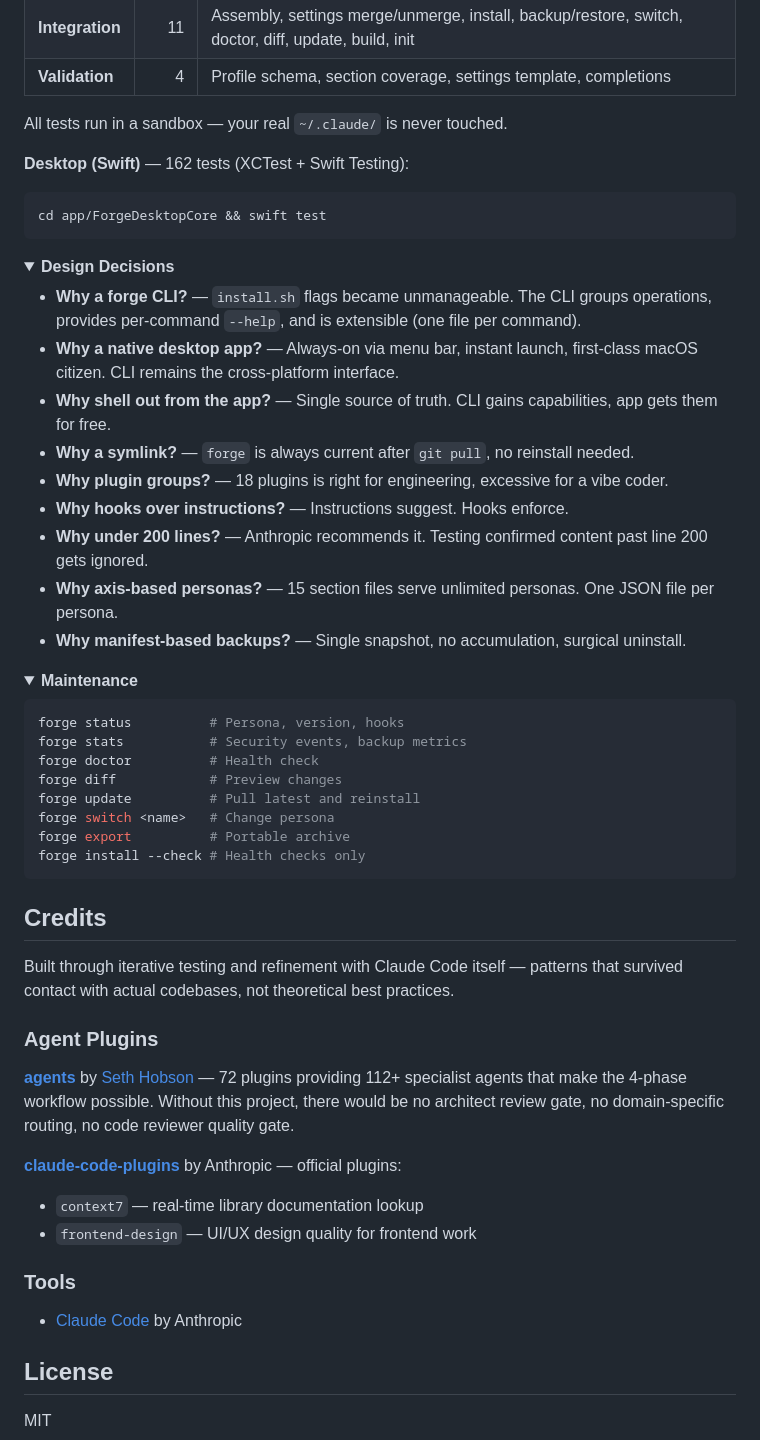
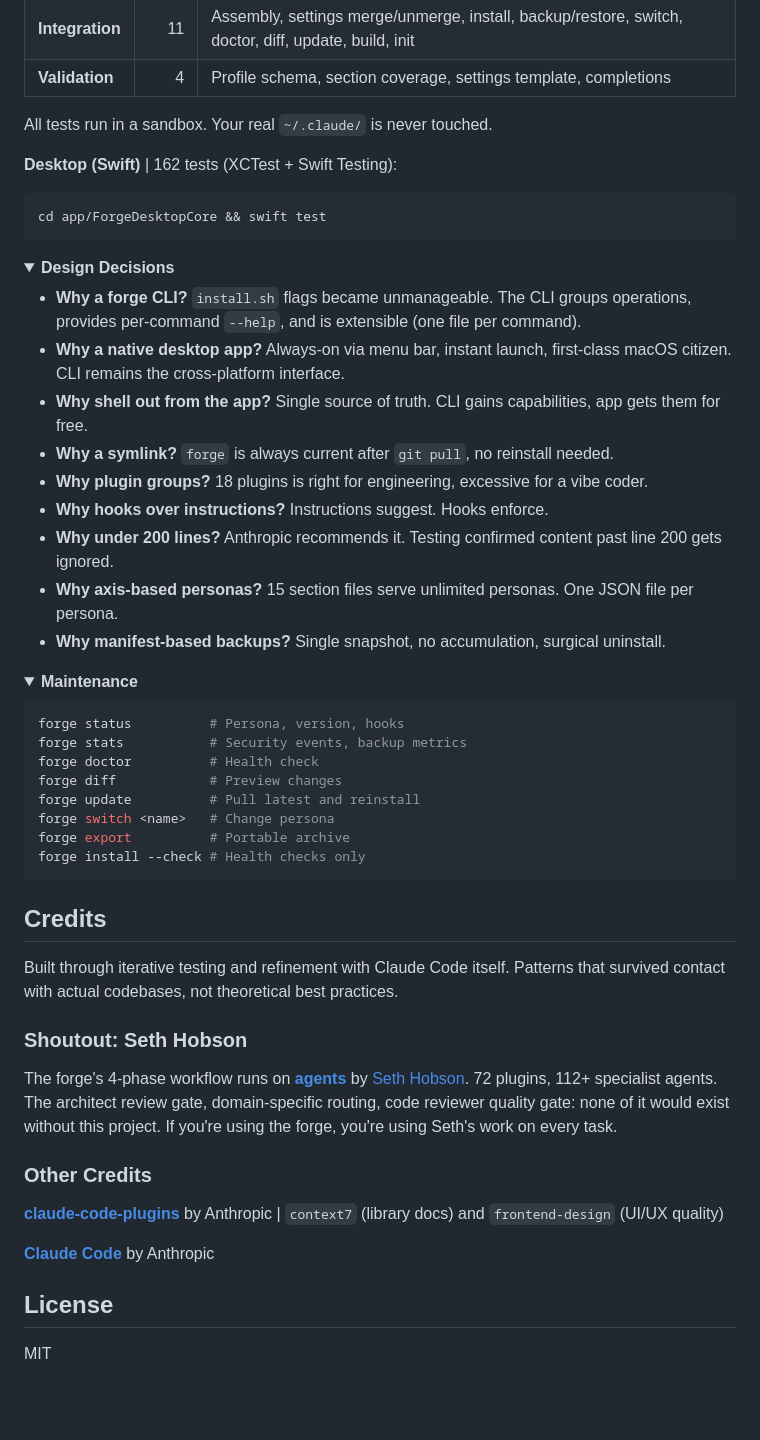
Before and after one commit to nickt92/claude-code-forge, a Markdown page: README.md, the part around one of its changes. Rendered like a GitHub page; folded sections open; blank space fills up the shorter version.

````diff
--- a/README.md
+++ b/README.md
@@ -497,9 +497,9 @@ cd app && xcodebuild -project ForgeDesktop.xcodeproj -scheme ForgeDesktop clean
 | **Integration** | 11 | Assembly, settings merge/unmerge, install, backup/restore, switch, doctor, diff, update, build, init |
 | **Validation** | 4 | Profile schema, section coverage, settings template, completions |
 
-All tests run in a sandbox — your real `~/.claude/` is never touched.
+All tests run in a sandbox. Your real `~/.claude/` is never touched.
 
-**Desktop (Swift)** — 162 tests (XCTest + Swift Testing):
+**Desktop (Swift)** | 162 tests (XCTest + Swift Testing):
 
 ```bash
 cd app/ForgeDesktopCore && swift test
@@ -510,15 +510,15 @@ cd app/ForgeDesktopCore && swift test
 <details>
 <summary><strong>Design Decisions</strong></summary>
 
-- **Why a forge CLI?** — `install.sh` flags became unmanageable. The CLI groups operations, provides per-command `--help`, and is extensible (one file per command).
-- **Why a native desktop app?** — Always-on via menu bar, instant launch, first-class macOS citizen. CLI remains the cross-platform interface.
-- **Why shell out from the app?** — Single source of truth. CLI gains capabilities, app gets them for free.
-- **Why a symlink?** — `forge` is always current after `git pull`, no reinstall needed.
-- **Why plugin groups?** — 18 plugins is right for engineering, excessive for a vibe coder.
-- **Why hooks over instructions?** — Instructions suggest. Hooks enforce.
-- **Why under 200 lines?** — Anthropic recommends it. Testing confirmed content past line 200 gets ignored.
-- **Why axis-based personas?** — 15 section files serve unlimited personas. One JSON file per persona.
-- **Why manifest-based backups?** — Single snapshot, no accumulation, surgical uninstall.
+- **Why a forge CLI?** `install.sh` flags became unmanageable. The CLI groups operations, provides per-command `--help`, and is extensible (one file per command).
+- **Why a native desktop app?** Always-on via menu bar, instant launch, first-class macOS citizen. CLI remains the cross-platform interface.
+- **Why shell out from the app?** Single source of truth. CLI gains capabilities, app gets them for free.
+- **Why a symlink?** `forge` is always current after `git pull`, no reinstall needed.
+- **Why plugin groups?** 18 plugins is right for engineering, excessive for a vibe coder.
+- **Why hooks over instructions?** Instructions suggest. Hooks enforce.
+- **Why under 200 lines?** Anthropic recommends it. Testing confirmed content past line 200 gets ignored.
+- **Why axis-based personas?** 15 section files serve unlimited personas. One JSON file per persona.
+- **Why manifest-based backups?** Single snapshot, no accumulation, surgical uninstall.
 
 </details>
 
@@ -540,19 +540,17 @@ forge install --check # Health checks only
 
 ## Credits
 
-Built through iterative testing and refinement with Claude Code itself — patterns that survived contact with actual codebases, not theoretical best practices.
+Built through iterative testing and refinement with Claude Code itself. Patterns that survived contact with actual codebases, not theoretical best practices.
 
-### Agent Plugins
+### Shoutout: Seth Hobson
 
-**[agents](https://github.com/wshobson/agents)** by [Seth Hobson](https://github.com/wshobson) — 72 plugins providing 112+ specialist agents that make the 4-phase workflow possible. Without this project, there would be no architect review gate, no domain-specific routing, no code reviewer quality gate.
+The forge's 4-phase workflow runs on **[agents](https://github.com/wshobson/agents)** by [Seth Hobson](https://github.com/wshobson). 72 plugins, 112+ specialist agents. The architect review gate, domain-specific routing, code reviewer quality gate: none of it would exist without this project. If you're using the forge, you're using Seth's work on every task.
 
-**[claude-code-plugins](https://github.com/anthropics/claude-code-plugins)** by Anthropic — official plugins:
-- `context7` — real-time library documentation lookup
-- `frontend-design` — UI/UX design quality for frontend work
+### Other Credits
 
-### Tools
+**[claude-code-plugins](https://github.com/anthropics/claude-code-plugins)** by Anthropic | `context7` (library docs) and `frontend-design` (UI/UX quality)
 
-- [Claude Code](https://docs.anthropic.com/en/docs/claude-code) by Anthropic
+**[Claude Code](https://docs.anthropic.com/en/docs/claude-code)** by Anthropic
 
 ## License
 
````
Also changed, not shown: other parts of README.md (+61 -61 lines).
